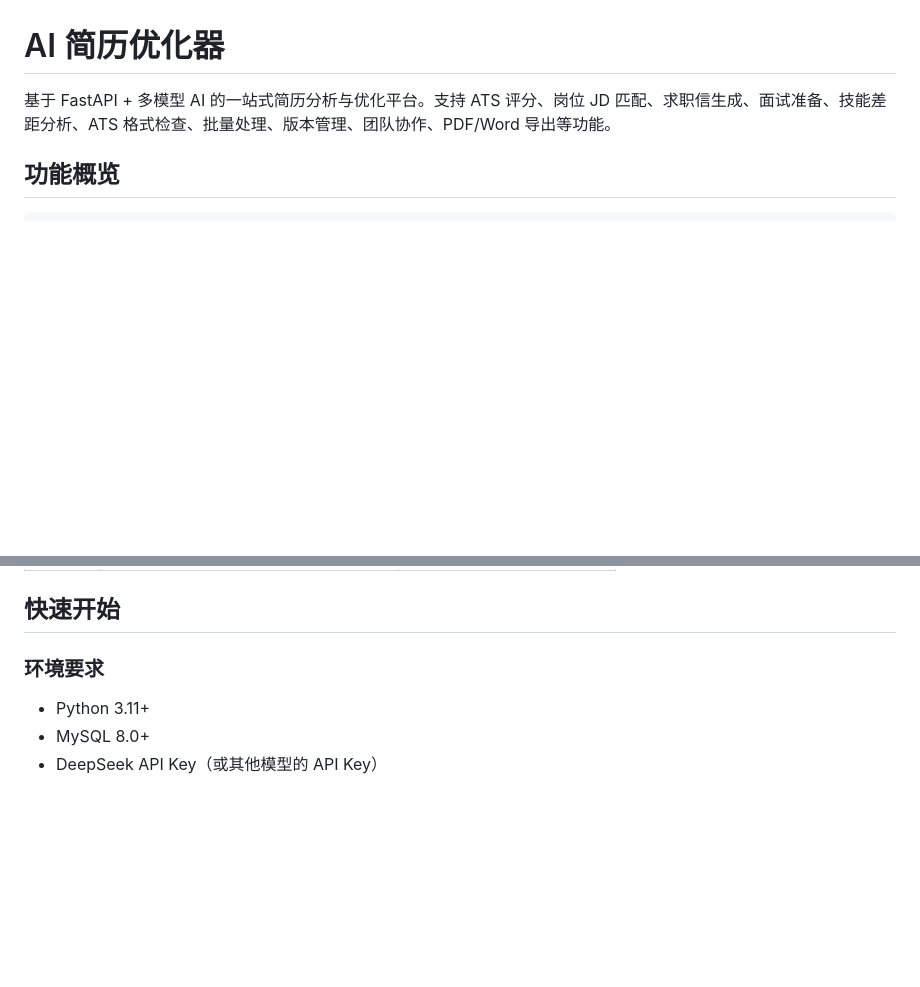
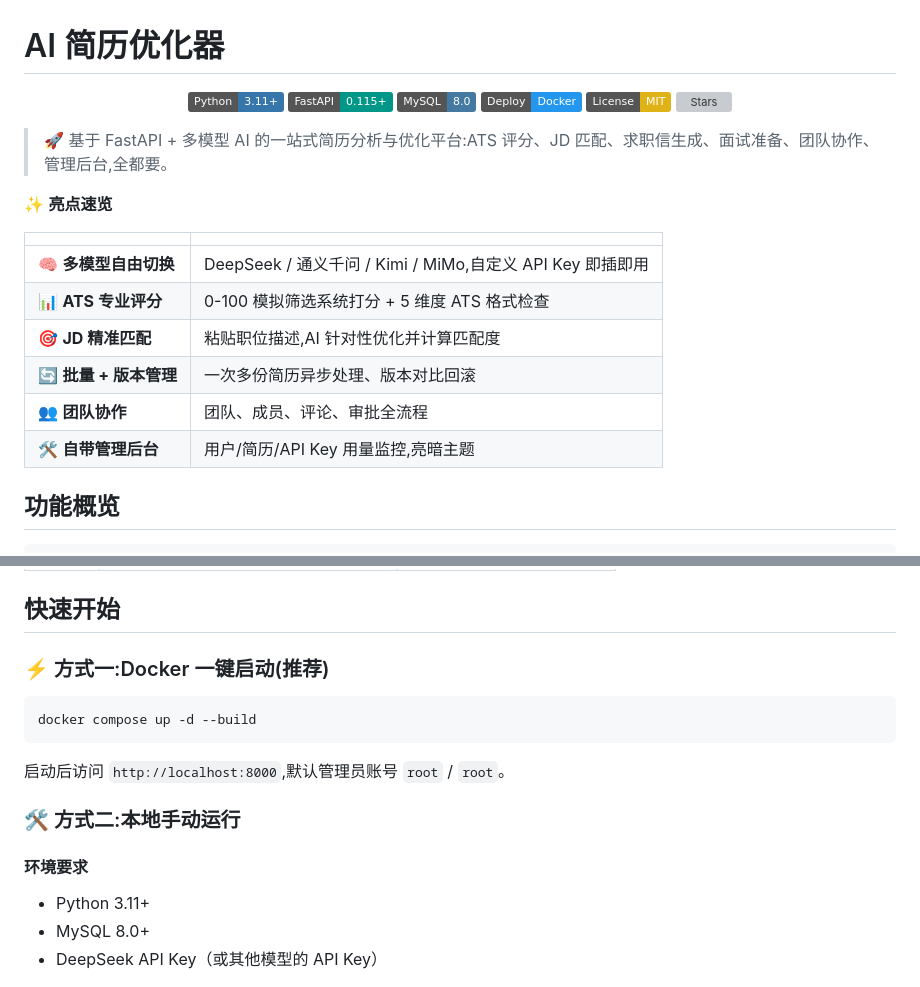
Before and after one commit to yunmoyan912-lab/ai-resume-optimizer, a Markdown page: README.md, 2 parts joined by grey strips. Rendered like a GitHub page; badges without logos; blank space fills up the shorter version; grey boxes are pictures that could not be loaded.

Commit message:
docs: 美化 README - 添加徽章、亮点速览、Docker 一键启动

````diff
--- a/README.md
+++ b/README.md
@@ -1,6 +1,26 @@
 # AI 简历优化器
 
-基于 FastAPI + 多模型 AI 的一站式简历分析与优化平台。支持 ATS 评分、岗位 JD 匹配、求职信生成、面试准备、技能差距分析、ATS 格式检查、批量处理、版本管理、团队协作、PDF/Word 导出等功能。
+<p align="center">
+  <img src="https://img.shields.io/badge/Python-3.11+-3776AB?logo=python&logoColor=white" alt="Python">
+  <img src="https://img.shields.io/badge/FastAPI-0.115+-009688?logo=fastapi&logoColor=white" alt="FastAPI">
+  <img src="https://img.shields.io/badge/MySQL-8.0-4479A1?logo=mysql&logoColor=white" alt="MySQL">
+  <img src="https://img.shields.io/badge/Deploy-Docker-2496ED?logo=docker&logoColor=white" alt="Docker">
+  <img src="https://img.shields.io/badge/License-MIT-yellow" alt="License">
+  <img src="https://img.shields.io/github/stars/yunmoyan912-lab/ai-resume-optimizer?style=social" alt="Stars">
+</p>
+
+> 🚀 基于 FastAPI + 多模型 AI 的一站式简历分析与优化平台:ATS 评分、JD 匹配、求职信生成、面试准备、团队协作、管理后台,全都要。
+
+✨ **亮点速览**
+
+| | |
+|---|---|
+| 🧠 **多模型自由切换** | DeepSeek / 通义千问 / Kimi / MiMo,自定义 API Key 即插即用 |
+| 📊 **ATS 专业评分** | 0-100 模拟筛选系统打分 + 5 维度 ATS 格式检查 |
+| 🎯 **JD 精准匹配** | 粘贴职位描述,AI 针对性优化并计算匹配度 |
+| 🔄 **批量 + 版本管理** | 一次多份简历异步处理、版本对比回滚 |
+| 👥 **团队协作** | 团队、成员、评论、审批全流程 |
+| 🛠 **自带管理后台** | 用户/简历/API Key 用量监控,亮暗主题 |
 
 ## 功能概览
 
@@ -104,7 +124,17 @@ ai-resume-optimizer/
 
 ## 快速开始
 
-### 环境要求
+### ⚡ 方式一:Docker 一键启动(推荐)
+
+```bash
+docker compose up -d --build
+```
+
+启动后访问 `http://localhost:8000`,默认管理员账号 `root` / `root`。
+
+### 🛠 方式二:本地手动运行
+
+#### 环境要求
 
 - Python 3.11+
 - MySQL 8.0+
````
